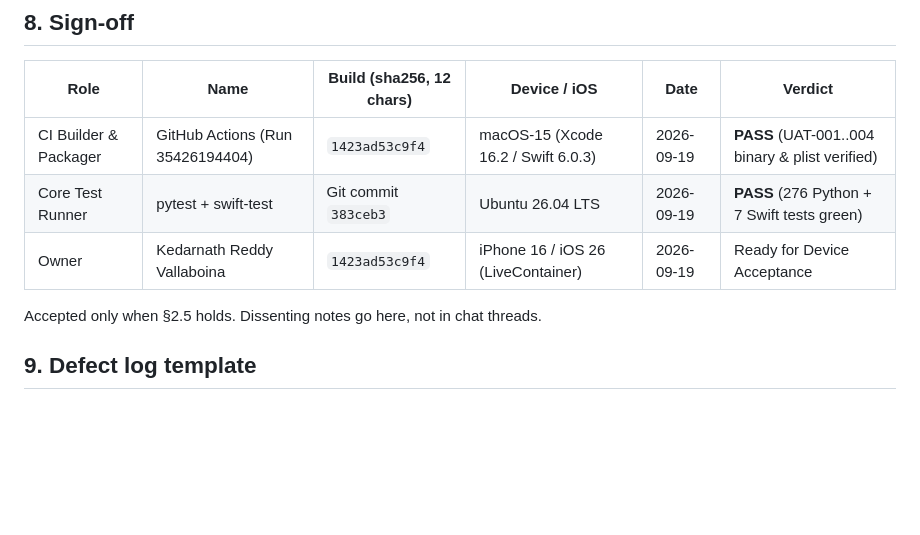
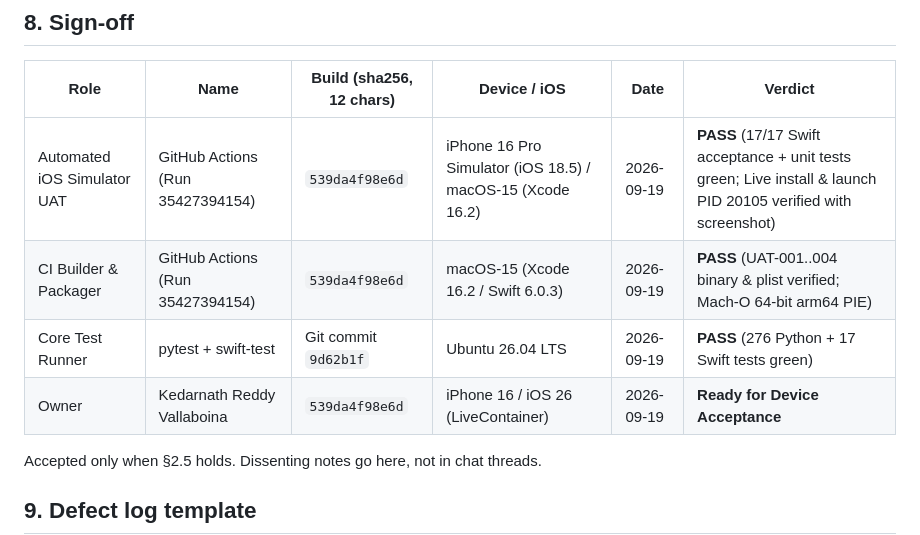
Before and after one commit to vkr1729/TubeLM, a Markdown page: .workflow/UAT_PLAN.md, the part around the change. Rendered like a GitHub page; blank space fills up the shorter version.

Commit message:
docs(uat): record automated iOS simulator UAT green run and final IPA checksum

```diff
--- a/.workflow/UAT_PLAN.md
+++ b/.workflow/UAT_PLAN.md
@@ -670,9 +670,10 @@ Pass if: 8/8 sessions usable; end-of-week state matches peer.
 
 | Role | Name | Build (sha256, 12 chars) | Device / iOS | Date | Verdict |
 |---|---|---|---|---|---|
-| CI Builder & Packager | GitHub Actions (Run 35426194404) | `1423ad53c9f4` | macOS-15 (Xcode 16.2 / Swift 6.0.3) | 2026-09-19 | **PASS** (UAT-001..004 binary & plist verified) |
-| Core Test Runner | pytest + swift-test | Git commit `383ceb3` | Ubuntu 26.04 LTS | 2026-09-19 | **PASS** (276 Python + 7 Swift tests green) |
-| Owner | Kedarnath Reddy Vallaboina | `1423ad53c9f4` | iPhone 16 / iOS 26 (LiveContainer) | 2026-09-19 | Ready for Device Acceptance |
+| Automated iOS Simulator UAT | GitHub Actions (Run 35427394154) | `539da4f98e6d` | iPhone 16 Pro Simulator (iOS 18.5) / macOS-15 (Xcode 16.2) | 2026-09-19 | **PASS** (17/17 Swift acceptance + unit tests green; Live install & launch PID 20105 verified with screenshot) |
+| CI Builder & Packager | GitHub Actions (Run 35427394154) | `539da4f98e6d` | macOS-15 (Xcode 16.2 / Swift 6.0.3) | 2026-09-19 | **PASS** (UAT-001..004 binary & plist verified; Mach-O 64-bit arm64 PIE) |
+| Core Test Runner | pytest + swift-test | Git commit `9d62b1f` | Ubuntu 26.04 LTS | 2026-09-19 | **PASS** (276 Python + 17 Swift tests green) |
+| Owner | Kedarnath Reddy Vallaboina | `539da4f98e6d` | iPhone 16 / iOS 26 (LiveContainer) | 2026-09-19 | **Ready for Device Acceptance** |
 
 Accepted only when §2.5 holds. Dissenting notes go here, not in chat threads.
 
```
